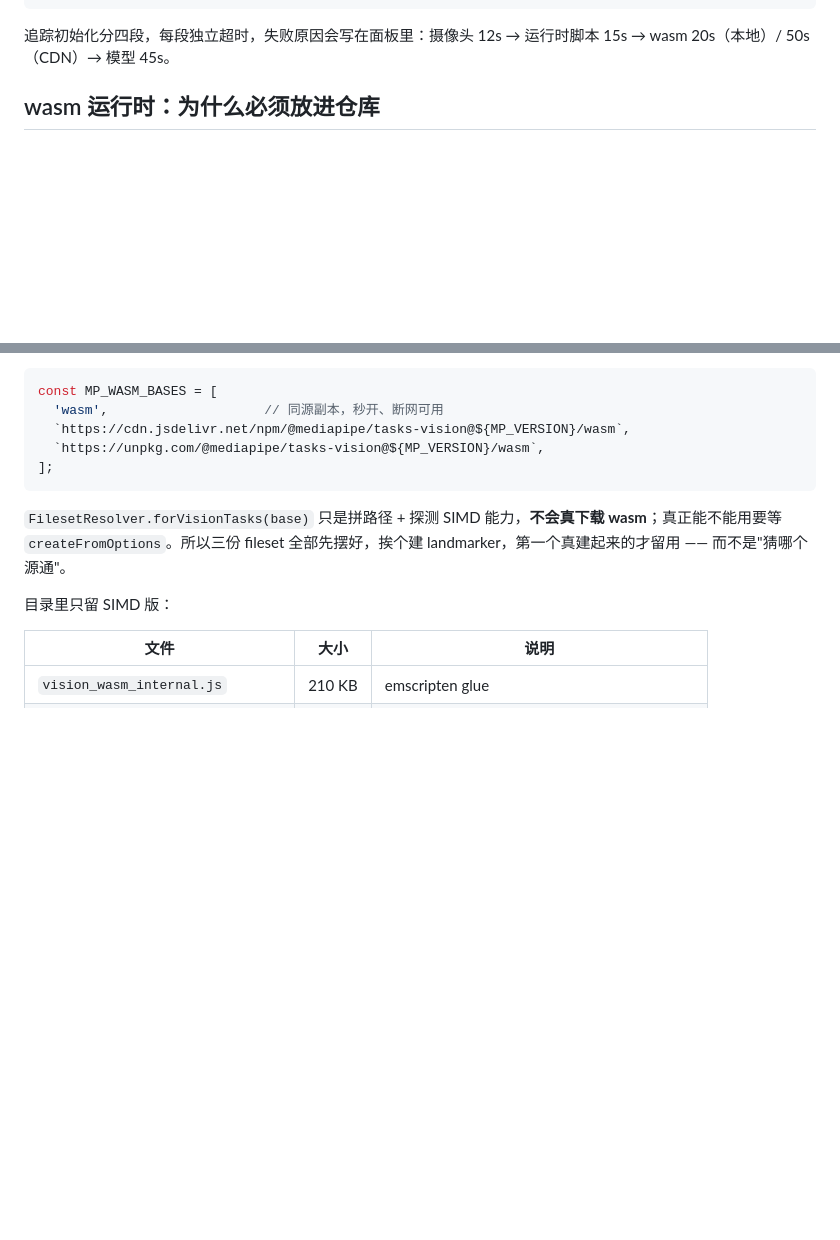
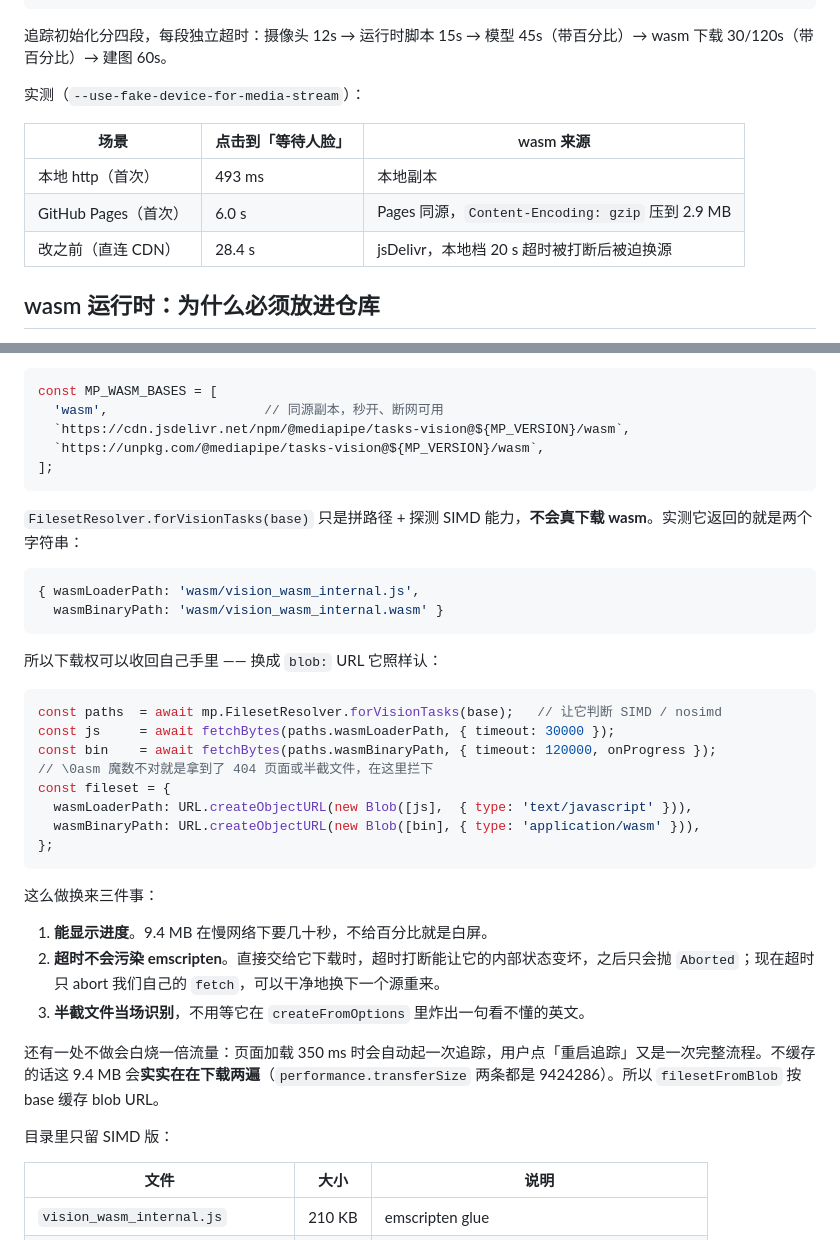
Before and after one commit to VAAN0524/off-axis-demo, a Markdown page: README.md, 2 parts joined by grey strips. GitHub-like rendering; blank space fills up the shorter version.

Commit message:
文档：把 wasm 的实际做法和实测数字写清楚（blob 接管下载、页面缓存、Pages 6s）

````diff
--- a/README.md
+++ b/README.md
@@ -137,7 +137,15 @@ pathlib.Path('models/face_landmarker.b64.js').write_text(
 PY
 ```
 
-追踪初始化分四段，每段独立超时，失败原因会写在面板里：摄像头 12s → 运行时脚本 15s → wasm 20s（本地）/ 50s（CDN）→ 模型 45s。
+追踪初始化分四段，每段独立超时：摄像头 12s → 运行时脚本 15s → 模型 45s（带百分比）→ wasm 下载 30/120s（带百分比）→ 建图 60s。
+
+实测（`--use-fake-device-for-media-stream`）：
+
+| 场景 | 点击到「等待人脸」 | wasm 来源 |
+| --- | --- | --- |
+| 本地 http（首次） | 493 ms | 本地副本 |
+| GitHub Pages（首次） | 6.0 s | Pages 同源，`Content-Encoding: gzip` 压到 2.9 MB |
+| 改之前（直连 CDN） | 28.4 s | jsDelivr，本地档 20 s 超时被打断后被迫换源 |
 
 ## wasm 运行时：为什么必须放进仓库
 
@@ -161,7 +169,33 @@ const MP_WASM_BASES = [
 ];
 ```
 
-`FilesetResolver.forVisionTasks(base)` 只是拼路径 + 探测 SIMD 能力，**不会真下载 wasm**；真正能不能用要等 `createFromOptions`。所以三份 fileset 全部先摆好，挨个建 landmarker，第一个真建起来的才留用 —— 而不是"猜哪个源通"。
+`FilesetResolver.forVisionTasks(base)` 只是拼路径 + 探测 SIMD 能力，**不会真下载 wasm**。实测它返回的就是两个字符串：
+
+```js
+{ wasmLoaderPath: 'wasm/vision_wasm_internal.js',
+  wasmBinaryPath: 'wasm/vision_wasm_internal.wasm' }
+```
+
+所以下载权可以收回自己手里 —— 换成 `blob:` URL 它照样认：
+
+```js
+const paths  = await mp.FilesetResolver.forVisionTasks(base);   // 让它判断 SIMD / nosimd
+const js     = await fetchBytes(paths.wasmLoaderPath, { timeout: 30000 });
+const bin    = await fetchBytes(paths.wasmBinaryPath, { timeout: 120000, onProgress });
+// \0asm 魔数不对就是拿到了 404 页面或半截文件，在这里拦下
+const fileset = {
+  wasmLoaderPath: URL.createObjectURL(new Blob([js],  { type: 'text/javascript' })),
+  wasmBinaryPath: URL.createObjectURL(new Blob([bin], { type: 'application/wasm' })),
+};
+```
+
+这么做换来三件事：
+
+1. **能显示进度**。9.4 MB 在慢网络下要几十秒，不给百分比就是白屏。
+2. **超时不会污染 emscripten**。直接交给它下载时，超时打断能让它的内部状态变坏，之后只会抛 `Aborted`；现在超时只 abort 我们自己的 `fetch`，可以干净地换下一个源重来。
+3. **半截文件当场识别**，不用等它在 `createFromOptions` 里炸出一句看不懂的英文。
+
+还有一处不做会白烧一倍流量：页面加载 350 ms 时会自动起一次追踪，用户点「重启追踪」又是一次完整流程。不缓存的话这 9.4 MB 会**实实在在下载两遍**（`performance.transferSize` 两条都是 9424286）。所以 `filesetFromBlob` 按 base 缓存 blob URL。
 
 目录里只留 SIMD 版：
 
````
Also changed, not shown: REFERENCES.md (+11 -2 lines).
